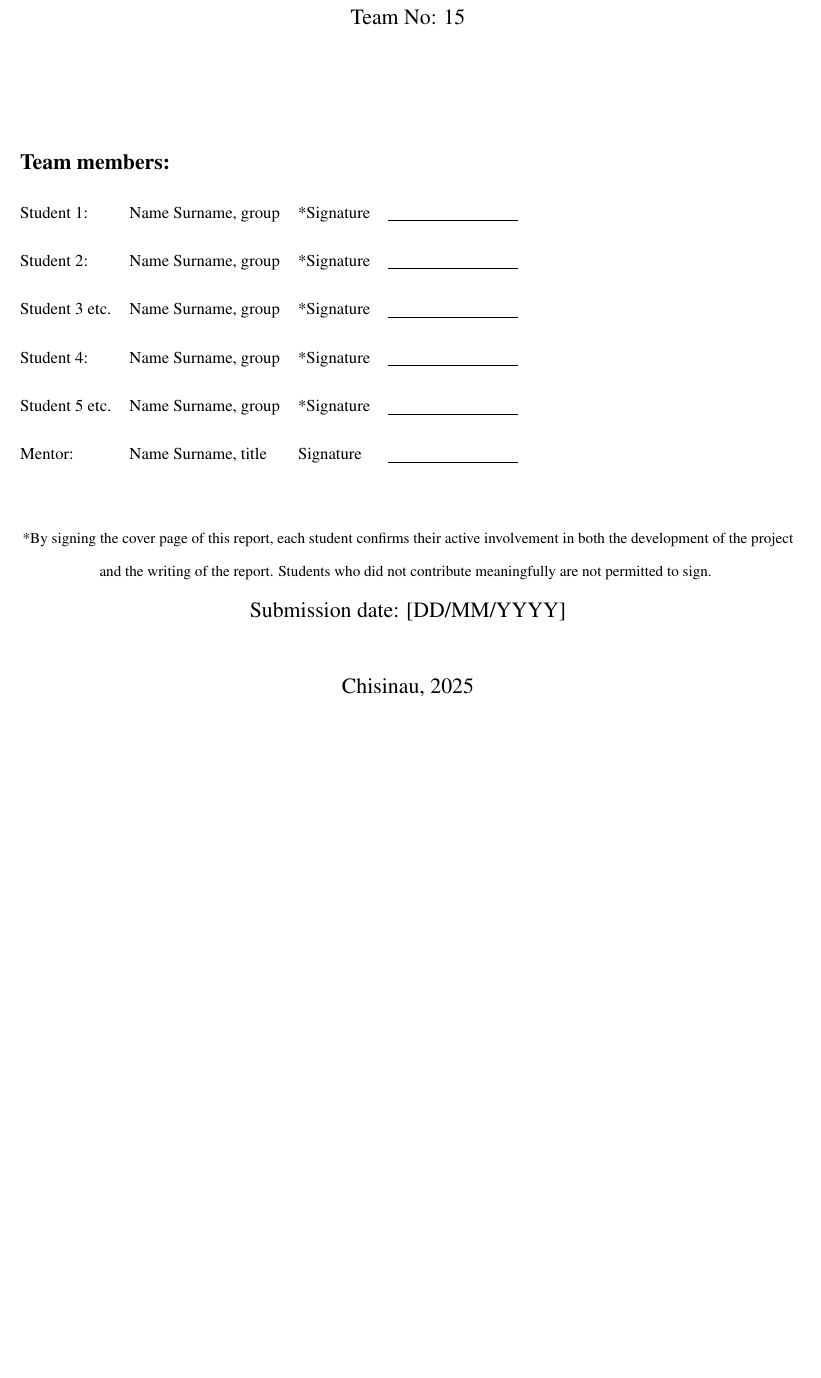
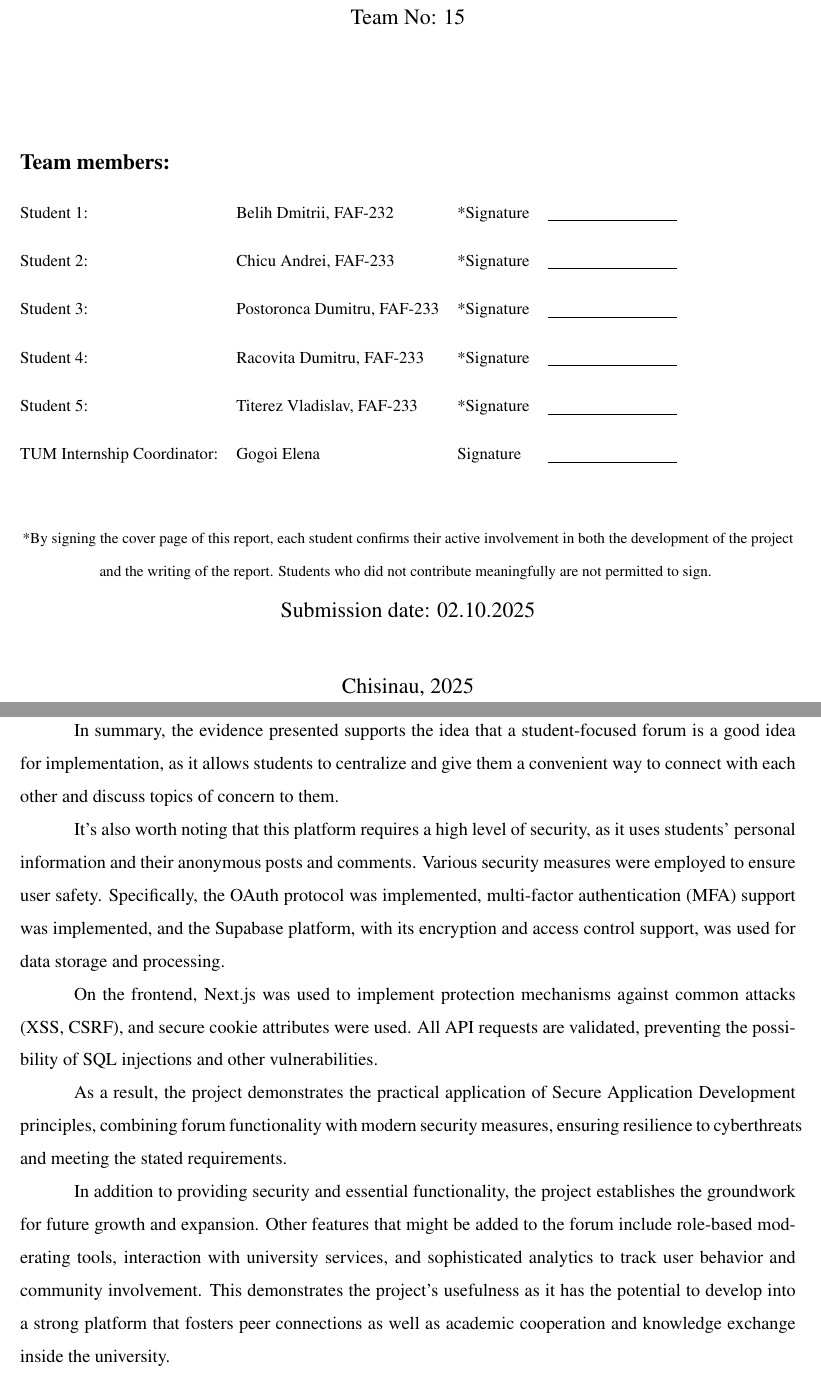
Before and after one commit to DdimaPos/practica-2025-documentation, a LaTeX thesis (latex/main.tex, which reads latex/chapters/ch5_conclusion.tex): part of page 1 of 21 before the commit and two parts of pages 1 and 20 of 21 after it, the two joined at a grey line, cut so that both start at the same text, the shorter picture padded with empty space. Compiled offline with pdfLaTeX.

Commit message:
Added conclusion

```diff
--- a/latex/chapters/ch5_conclusion.tex
+++ b/latex/chapters/ch5_conclusion.tex
@@ -1,2 +1,12 @@
 \addcontentsline{toc}{chapter}{CONCLUSIONS}
 \chapter*{CONCLUSIONS}
+
+In summary, the evidence presented supports the idea that a student-focused forum is a good idea for implementation, as it allows students to centralize and give them a convenient way to connect with each other and discuss topics of concern to them.
+
+It's also worth noting that this platform requires a high level of security, as it uses students' personal information and their anonymous posts and comments. Various security measures were employed to ensure user safety. Specifically, the OAuth protocol was implemented, multi-factor authentication (MFA) support was implemented, and the Supabase platform, with its encryption and access control support, was used for data storage and processing.
+
+On the frontend, Next.js was used to implement protection mechanisms against common attacks (XSS, CSRF), and secure cookie attributes were used. All API requests are validated, preventing the possibility of SQL injections and other vulnerabilities.
+
+As a result, the project demonstrates the practical application of Secure Application Development principles, combining forum functionality with modern security measures, ensuring resilience to cyberthreats and meeting the stated requirements.
+
+In addition to providing security and essential functionality, the project establishes the groundwork for future growth and expansion.  Other features that might be added to the forum include role-based moderating tools, interaction with university services, and sophisticated analytics to track user behavior and community involvement.  This demonstrates the project's usefulness as it has the potential to develop into a strong platform that fosters peer connections as well as academic cooperation and knowledge exchange inside the university.
--- a/latex/main.tex
+++ b/latex/main.tex
@@ -38,12 +38,12 @@
 \large
 \textbf{Team members:}\\[0.5cm]
 \begin{tabular}{@{}l l l l@{}}
-Student 1: & Name Surname, group & *Signature & \underline{\hspace{3cm}}\\[0.3cm]
-Student 2: & Name Surname, group & *Signature & \underline{\hspace{3cm}}\\[0.3cm]
-Student 3 etc. & Name Surname, group & *Signature & \underline{\hspace{3cm}}\\[0.3cm]
-Student 4: & Name Surname, group & *Signature & \underline{\hspace{3cm}}\\[0.3cm]
-Student 5 etc. & Name Surname, group & *Signature & \underline{\hspace{3cm}}\\[0.3cm]
-Mentor: & Name Surname, title & Signature & \underline{\hspace{3cm}}\\
+Student 1: & Belih Dmitrii, FAF-232 & *Signature & \underline{\hspace{3cm}}\\[0.3cm]
+Student 2: & Chicu Andrei, FAF-233 & *Signature & \underline{\hspace{3cm}}\\[0.3cm]
+Student 3: & Postoronca Dumitru, FAF-233 & *Signature & \underline{\hspace{3cm}}\\[0.3cm]
+Student 4: & Racovita Dumitru, FAF-233 & *Signature & \underline{\hspace{3cm}}\\[0.3cm]
+Student 5: & Titerez Vladislav, FAF-233 & *Signature & \underline{\hspace{3cm}}\\[0.3cm]
+TUM Internship Coordinator: & Gogoi Elena & Signature & \underline{\hspace{3cm}}\\
 \end{tabular}
 \end{flushleft}
 
@@ -57,7 +57,7 @@ Mentor: & Name Surname, title & Signature & \underline{\hspace{3cm}}\\
 \vfill
 
 % Submission info
-{\large Submission date: [DD/MM/YYYY]\\}
+{\large Submission date: 02.10.2025\\}
 \vspace{1cm}
 {\large Chisinau, 2025}
 
```
